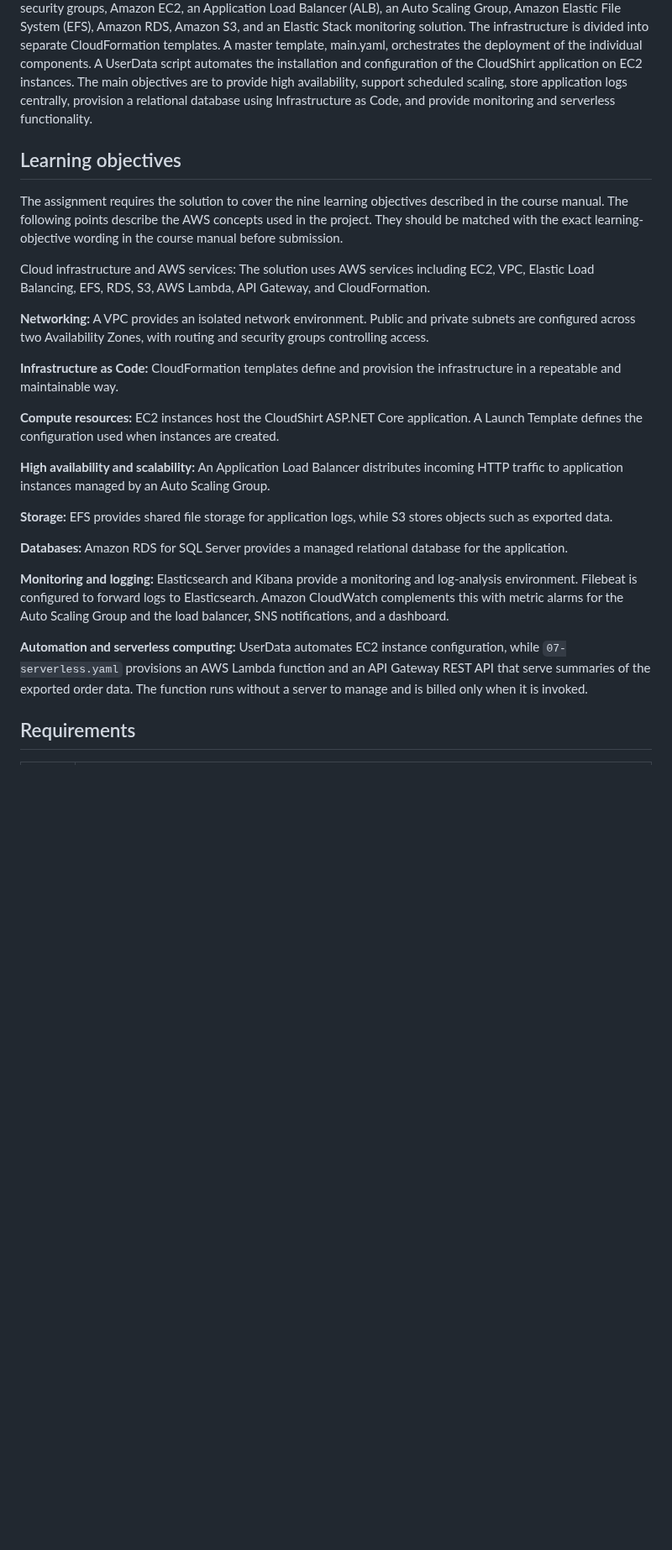
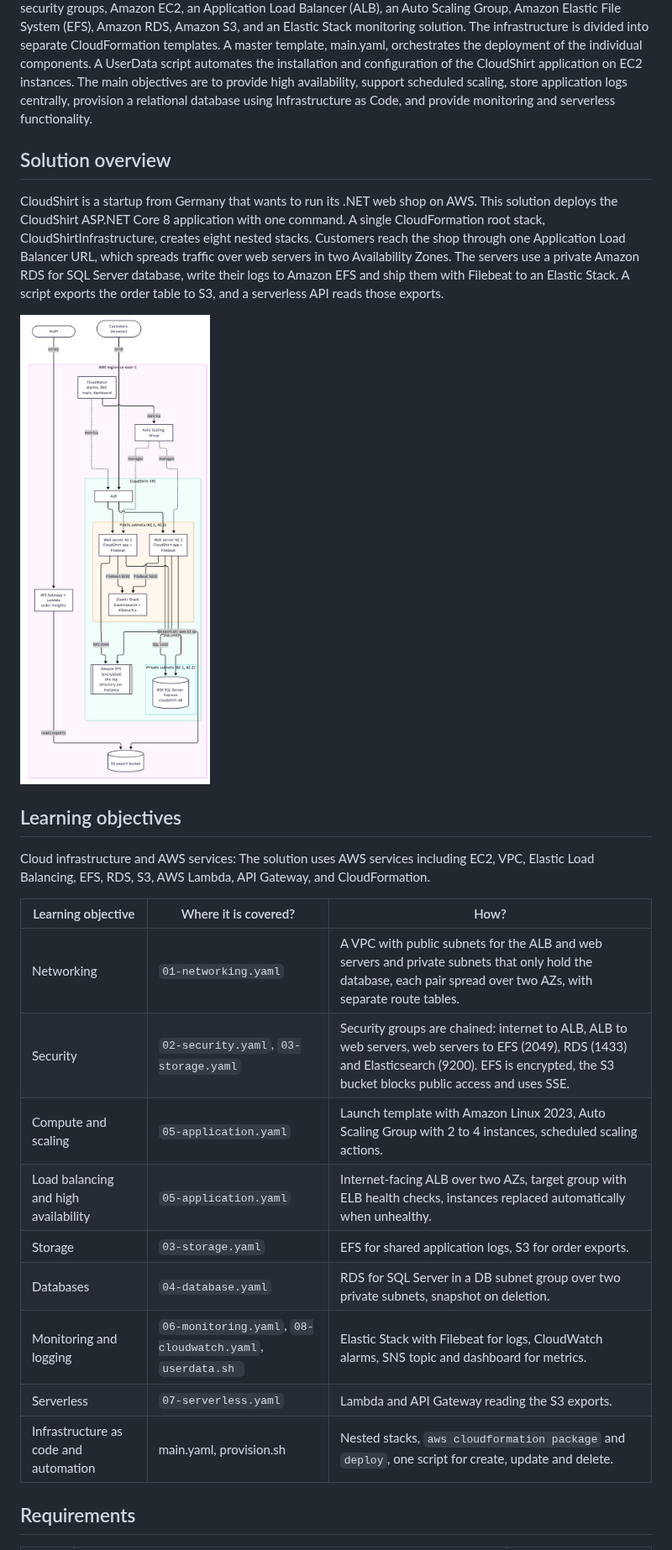
Before and after one commit to mihaela5/AWS-basics, a Markdown page: documentation/report.md, the part around one of its changes. Shown at 84% size. Drawn GitHub-style; pictures changed too: documentation/diagrams/deployment.png (added); blank space fills up the shorter version.

```diff
--- a/documentation/report.md
+++ b/documentation/report.md
@@ -7,26 +7,26 @@ The application is based on the CloudShirt ASP.NET Core 8.0 web application. The
 The infrastructure is divided into separate CloudFormation templates. A master template, main.yaml, orchestrates the deployment of the individual components. A UserData script automates the installation and configuration of the CloudShirt application on EC2 instances.
 The main objectives are to provide high availability, support scheduled scaling, store application logs centrally, provision a relational database using Infrastructure as Code, and provide monitoring and serverless functionality.
 
+## Solution overview
+CloudShirt is a startup from Germany that wants to run its .NET web shop on AWS. This solution deploys the CloudShirt ASP.NET Core 8 application with one command. A single CloudFormation root stack, CloudShirtInfrastructure, creates eight nested stacks. Customers reach the shop through one Application Load Balancer URL, which spreads traffic over web servers in two Availability Zones. The servers use a private Amazon RDS for SQL Server database, write their logs to Amazon EFS and ship them with Filebeat to an Elastic Stack. A script exports the order table to S3, and a serverless API reads those exports.
+
+![Overall deployment](./diagrams/deployment.png)
+
 ## Learning objectives
-The assignment requires the solution to cover the nine learning objectives described in the course manual. The following points describe the AWS concepts used in the project. They should be matched with the exact learning-objective wording in the course manual before submission.
 
 Cloud infrastructure and AWS services: The solution uses AWS services including EC2, VPC, Elastic Load Balancing, EFS, RDS, S3, AWS Lambda, API Gateway, and CloudFormation.
 
-**Networking:** A VPC provides an isolated network environment. Public and private subnets are configured across two Availability Zones, with routing and security groups controlling access.
-
-**Infrastructure as Code:** CloudFormation templates define and provision the infrastructure in a repeatable and maintainable way.
-
-**Compute resources:** EC2 instances host the CloudShirt ASP.NET Core application. A Launch Template defines the configuration used when instances are created.
-
-**High availability and scalability:** An Application Load Balancer distributes incoming HTTP traffic to application instances managed by an Auto Scaling Group.
-
-**Storage:** EFS provides shared file storage for application logs, while S3 stores objects such as exported data.
-
-**Databases:** Amazon RDS for SQL Server provides a managed relational database for the application.
-
-**Monitoring and logging:** Elasticsearch and Kibana provide a monitoring and log-analysis environment. Filebeat is configured to forward logs to Elasticsearch. Amazon CloudWatch complements this with metric alarms for the Auto Scaling Group and the load balancer, SNS notifications, and a dashboard.
-
-**Automation and serverless computing:** UserData automates EC2 instance configuration, while `07-serverless.yaml` provisions an AWS Lambda function and an API Gateway REST API that serve summaries of the exported order data. The function runs without a server to manage and is billed only when it is invoked.
+| Learning objective | Where it is covered? | How? |
+| --- | --- | --- |
+| Networking | `01-networking.yaml` | A VPC with public subnets for the ALB and web servers and private subnets that only hold the database, each pair spread over two AZs, with separate route tables. |
+| Security | `02-security.yaml`, `03-storage.yaml` | Security groups are chained: internet to ALB, ALB to web servers, web servers to EFS (2049), RDS (1433) and Elasticsearch (9200). EFS is encrypted, the S3 bucket blocks public access and uses SSE. |
+| Compute and scaling | `05-application.yaml` | Launch template with Amazon Linux 2023, Auto Scaling Group with 2 to 4 instances, scheduled scaling actions. |
+| Load balancing and high availability | `05-application.yaml` | Internet-facing ALB over two AZs, target group with ELB health checks, instances replaced automatically when unhealthy. |
+| Storage | `03-storage.yaml` | EFS for shared application logs, S3 for order exports. |
+| Databases | `04-database.yaml` | RDS for SQL Server in a DB subnet group over two private subnets, snapshot on deletion. |
+| Monitoring and logging | `06-monitoring.yaml`, `08-cloudwatch.yaml`, `userdata.sh `| Elastic Stack with Filebeat for logs, CloudWatch alarms, SNS topic and dashboard for metrics. |
+| Serverless | `07-serverless.yaml` | Lambda and API Gateway reading the S3 exports. |
+| Infrastructure as code and automation | main.yaml, provision.sh | Nested stacks, `aws cloudformation package` and `deploy`, one script for create, update and delete. |
 
 
 ## Requirements
```
Also changed, not shown: other parts of documentation/report.md (+62 -50 lines), documentation/diagrams/deployment-order.png (added), documentation/diagrams/order-export.png (added), documentation/diagrams/userdata-flow.png (added).
